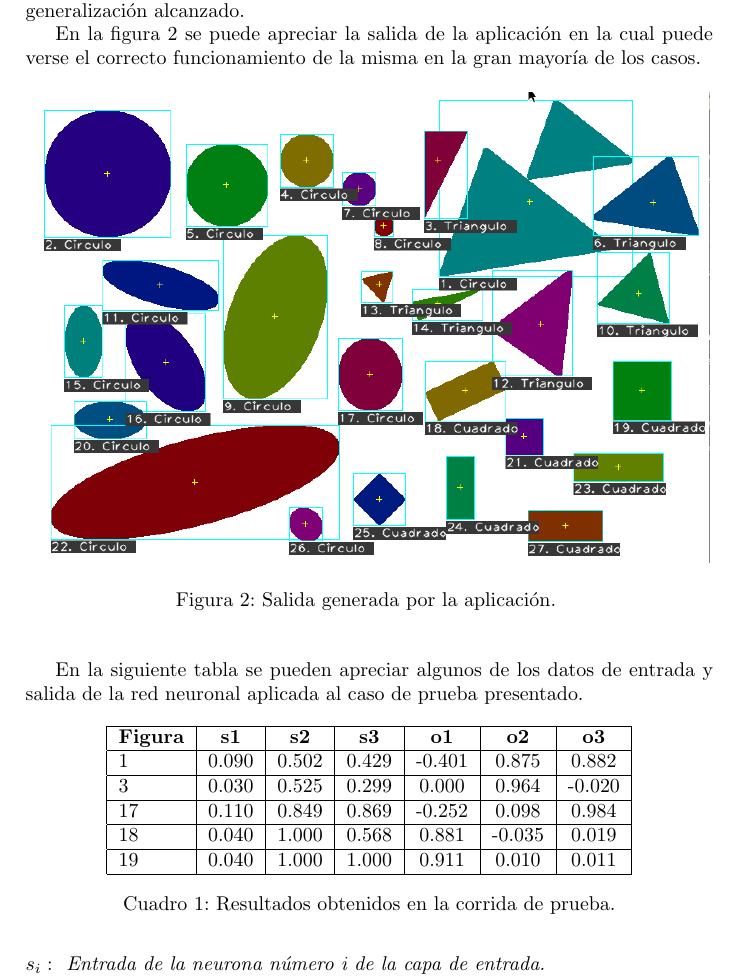
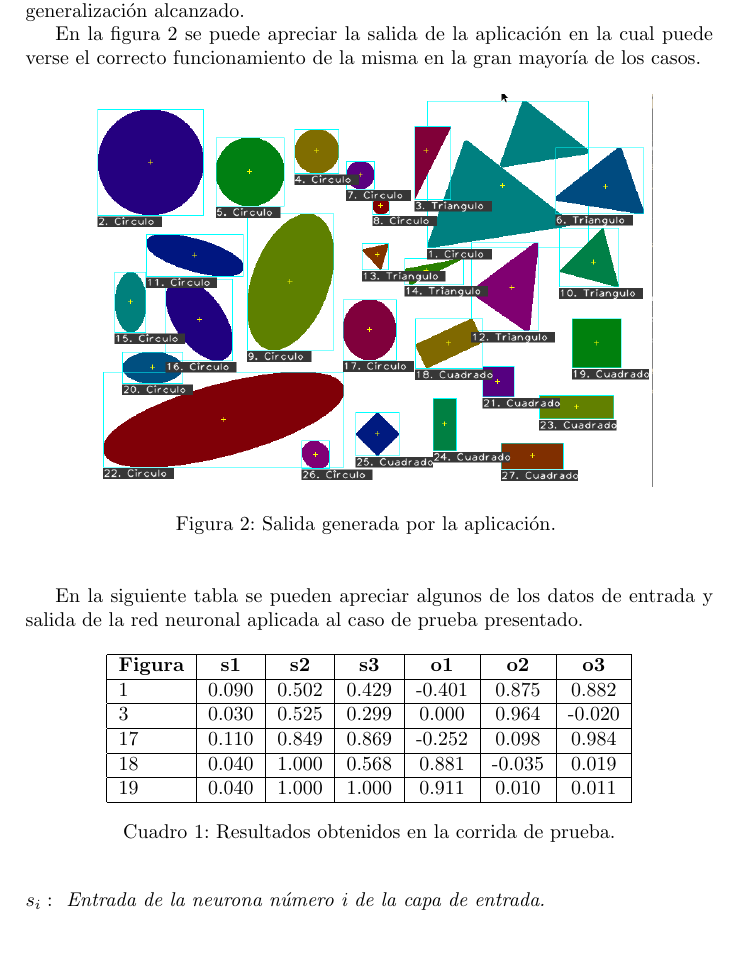
Before and after one commit to maurociancio/figurin, a LaTeX paper (figurin/tp figuras.tex): part of page 5 of 7, cut so that both start at the same text, the shorter picture padded with empty space. Compiled offline with pdfLaTeX.

Commit message:
achico imagen de resultados

```diff
--- a/figurin/tp figuras.tex
+++ b/figurin/tp figuras.tex
@@ -196,7 +196,7 @@ En la figura \ref{salida_ejemlpo} se puede apreciar la salida de la aplicaci\'on
 
 	                  \begin{center}
 	                %	\advance\leftskip-1.5cm
-	                    \includegraphics[width=12cm]{salida.png}
+	                    \includegraphics[width=10cm]{salida.png}
 	                    \caption{\label{salida_ejemlpo} Salida generada por la aplicaci\'on. }
 	                  \end{center}
 	            \end{figure}
```
